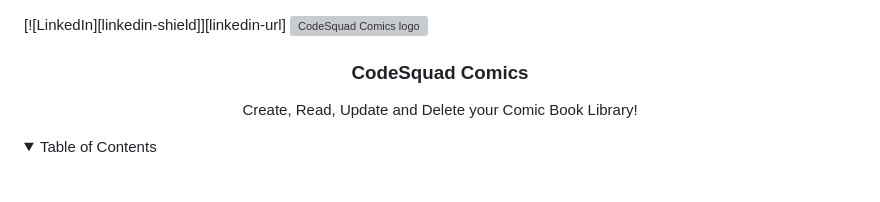
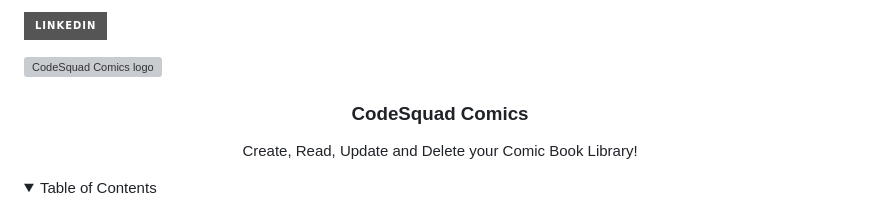
Before and after one commit to ayayam/CodeSquad-Comics, a Markdown page: README.md, the part around the change. Drawn GitHub-style; folded sections open; badges without logos; blank space fills up the shorter version; grey boxes are pictures that could not be loaded.

Commit message:
fixed linkedin shiled on readme

```diff
--- a/README.md
+++ b/README.md
@@ -1,5 +1,5 @@
+[![LinkedIn][linkedin-shield]][linkedin-url]
 <div id="top"></div>
-[![LinkedIn][linkedin-shield]][linkedin-url]
 <!-- PROJECT LOGO -->
 <img src="/public/images/CodeSquad-Comics-logo.png" alt="CodeSquad Comics logo">
 <br />
```
